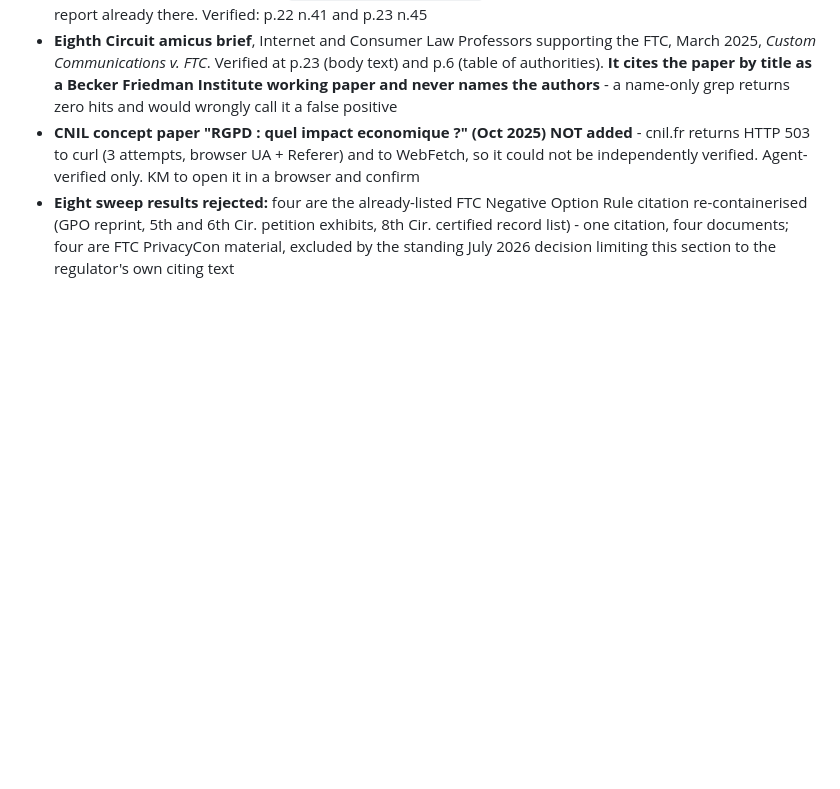
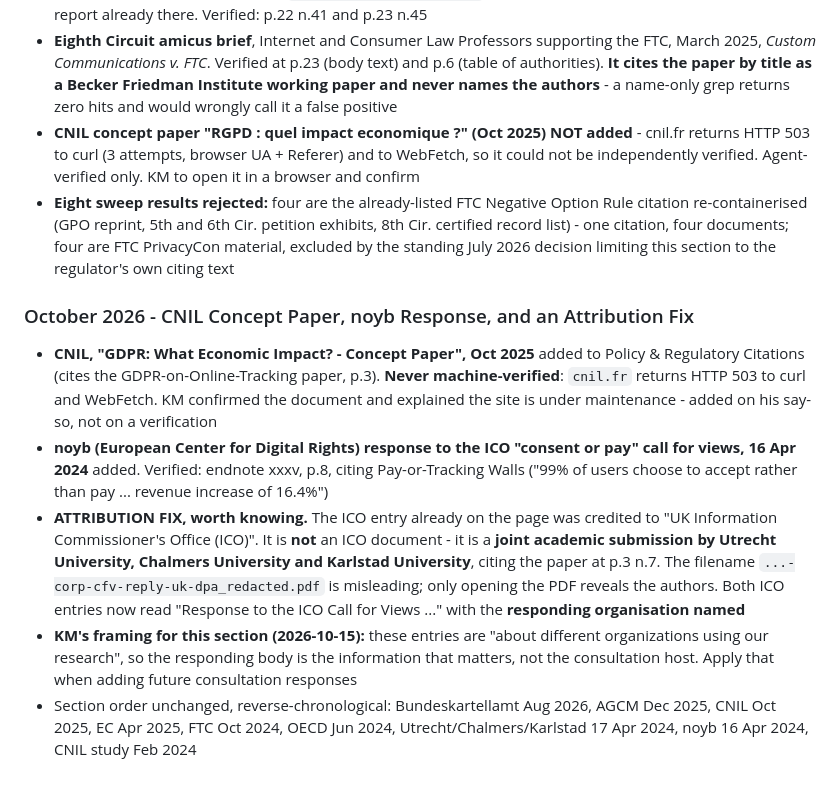
Before and after one commit to klausmiller/klausmiller.github.io, a Markdown page: CLAUDE.md, the part around the change. GitHub-like rendering; blank space fills up the shorter version.

Commit message:
Record the CNIL, noyb and ICO attribution changes in the change log
Co-Authored-By: Claude Opus 5 <noreply@anthropic.com>

```diff
--- a/CLAUDE.md
+++ b/CLAUDE.md
@@ -217,3 +217,10 @@ Static HTML/CSS academic website for Klaus Miller, Assistant Professor of Quanti
 - **Eighth Circuit amicus brief**, Internet and Consumer Law Professors supporting the FTC, March 2025, *Custom Communications v. FTC*. Verified at p.23 (body text) and p.6 (table of authorities). **It cites the paper by title as a Becker Friedman Institute working paper and never names the authors** - a name-only grep returns zero hits and would wrongly call it a false positive
 - **CNIL concept paper "RGPD : quel impact economique ?" (Oct 2025) NOT added** - cnil.fr returns HTTP 503 to curl (3 attempts, browser UA + Referer) and to WebFetch, so it could not be independently verified. Agent-verified only. KM to open it in a browser and confirm
 - **Eight sweep results rejected:** four are the already-listed FTC Negative Option Rule citation re-containerised (GPO reprint, 5th and 6th Cir. petition exhibits, 8th Cir. certified record list) - one citation, four documents; four are FTC PrivacyCon material, excluded by the standing July 2026 decision limiting this section to the regulator's own citing text
+
+### October 2026 - CNIL Concept Paper, noyb Response, and an Attribution Fix
+- **CNIL, "GDPR: What Economic Impact? - Concept Paper", Oct 2025** added to Policy & Regulatory Citations (cites the GDPR-on-Online-Tracking paper, p.3). **Never machine-verified**: `cnil.fr` returns HTTP 503 to curl and WebFetch. KM confirmed the document and explained the site is under maintenance - added on his say-so, not on a verification
+- **noyb (European Center for Digital Rights) response to the ICO "consent or pay" call for views, 16 Apr 2024** added. Verified: endnote xxxv, p.8, citing Pay-or-Tracking Walls ("99% of users choose to accept rather than pay ... revenue increase of 16.4%")
+- **ATTRIBUTION FIX, worth knowing.** The ICO entry already on the page was credited to "UK Information Commissioner's Office (ICO)". It is **not** an ICO document - it is a **joint academic submission by Utrecht University, Chalmers University and Karlstad University**, citing the paper at p.3 n.7. The filename `...-corp-cfv-reply-uk-dpa_redacted.pdf` is misleading; only opening the PDF reveals the authors. Both ICO entries now read "Response to the ICO Call for Views ..." with the **responding organisation named**
+- **KM's framing for this section (2026-10-15):** these entries are "about different organizations using our research", so the responding body is the information that matters, not the consultation host. Apply that when adding future consultation responses
+- Section order unchanged, reverse-chronological: Bundeskartellamt Aug 2026, AGCM Dec 2025, CNIL Oct 2025, EC Apr 2025, FTC Oct 2024, OECD Jun 2024, Utrecht/Chalmers/Karlstad 17 Apr 2024, noyb 16 Apr 2024, CNIL study Feb 2024
```
